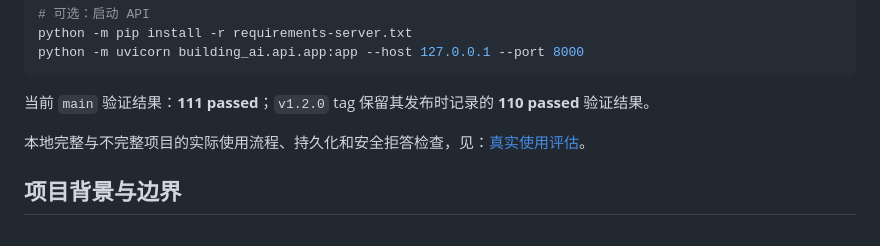
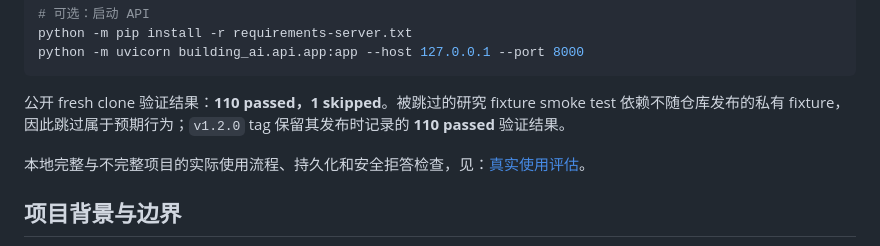
Before and after one commit to KaedeharaT/hvac-ai-analyzer, a Markdown page: README_zh.md, the part around the change. Drawn GitHub-style.

Commit message:
docs: state public test verification accurately

````diff
--- a/README_zh.md
+++ b/README_zh.md
@@ -240,7 +240,9 @@ python -m pip install -r requirements-server.txt
 python -m uvicorn building_ai.api.app:app --host 127.0.0.1 --port 8000
 ```
 
-当前 `main` 验证结果：**111 passed**；`v1.2.0` tag 保留其发布时记录的 **110 passed** 验证结果。
+公开 fresh clone 验证结果：**110 passed，1 skipped**。被跳过的研究 fixture
+smoke test 依赖不随仓库发布的私有 fixture，因此跳过属于预期行为；`v1.2.0`
+tag 保留其发布时记录的 **110 passed** 验证结果。
 
 本地完整与不完整项目的实际使用流程、持久化和安全拒答检查，见：[真实使用评估](docs/real_usage_evaluation.md)。
 
````
Also changed, not shown: README.md (+4 -1 lines).
